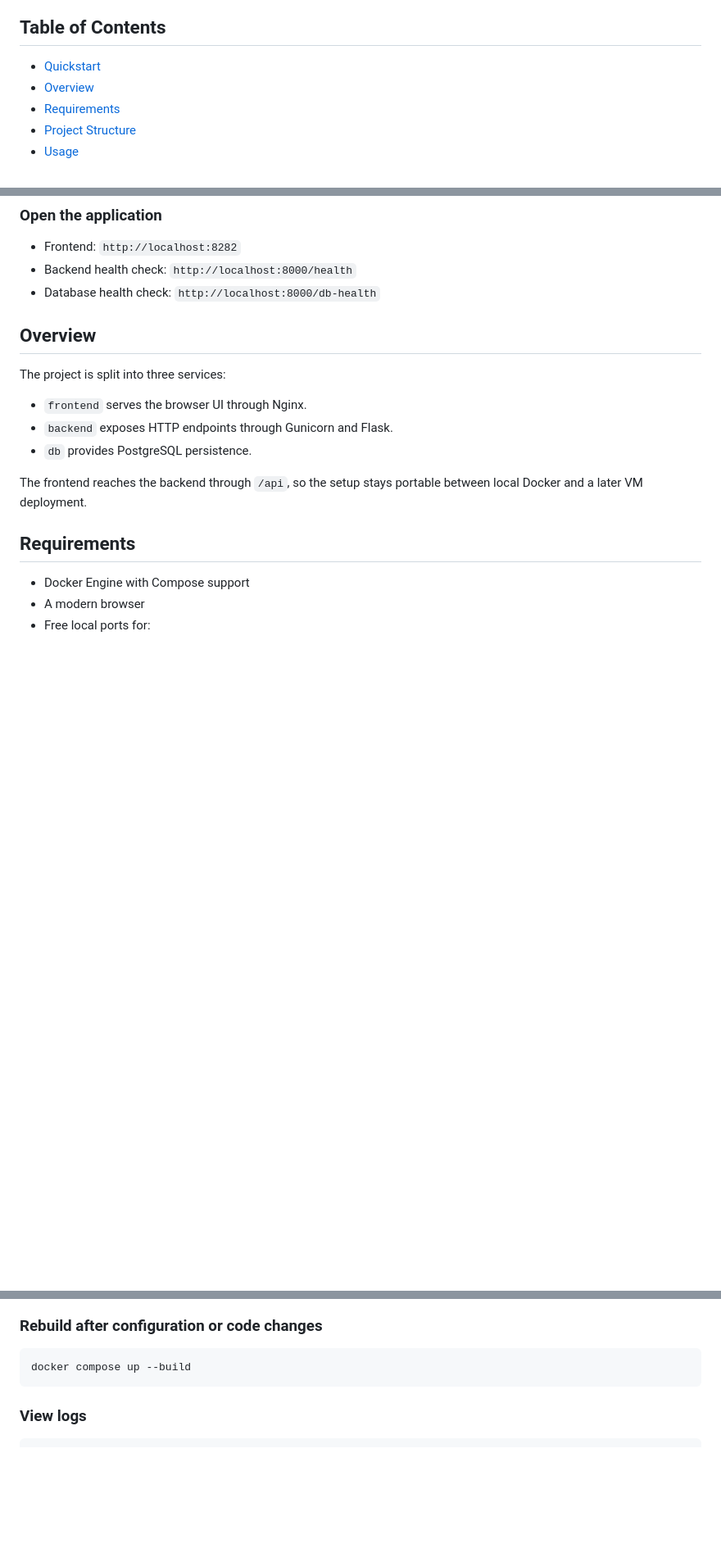
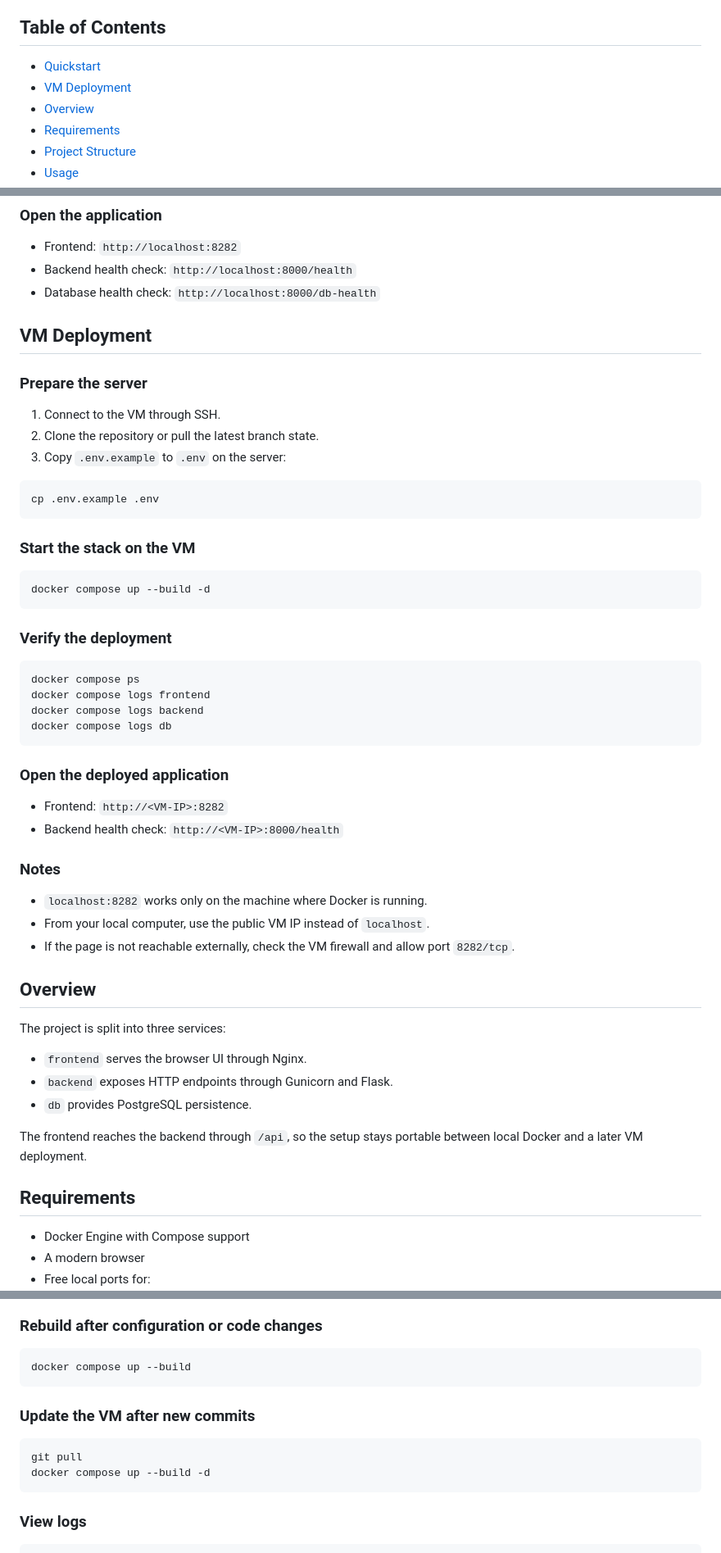
Before and after one commit to FatihYalcin42/conduit-container, a Markdown page: README.md, 3 parts joined by grey strips. Shown at 82% size. Drawn GitHub-style; blank space fills up the shorter version.

Commit message:
Document VM deployment workflow in README

````diff
--- a/README.md
+++ b/README.md
@@ -5,6 +5,7 @@ This repository is designed for local Docker development first and can later be
 
 ## Table of Contents
 - [Quickstart](#quickstart)
+- [VM Deployment](#vm-deployment)
 - [Overview](#overview)
 - [Requirements](#requirements)
 - [Project Structure](#project-structure)
@@ -31,6 +32,38 @@ docker compose up --build
 - Frontend: `http://localhost:8282`
 - Backend health check: `http://localhost:8000/health`
 - Database health check: `http://localhost:8000/db-health`
+
+## VM Deployment
+### Prepare the server
+1. Connect to the VM through SSH.
+2. Clone the repository or pull the latest branch state.
+3. Copy `.env.example` to `.env` on the server:
+
+```bash
+cp .env.example .env
+```
+
+### Start the stack on the VM
+```bash
+docker compose up --build -d
+```
+
+### Verify the deployment
+```bash
+docker compose ps
+docker compose logs frontend
+docker compose logs backend
+docker compose logs db
+```
+
+### Open the deployed application
+- Frontend: `http://<VM-IP>:8282`
+- Backend health check: `http://<VM-IP>:8000/health`
+
+### Notes
+- `localhost:8282` works only on the machine where Docker is running.
+- From your local computer, use the public VM IP instead of `localhost`.
+- If the page is not reachable externally, check the VM firewall and allow port `8282/tcp`.
 
 ## Overview
 The project is split into three services:
@@ -81,6 +114,12 @@ docker compose down
 ### Rebuild after configuration or code changes
 ```bash
 docker compose up --build
+```
+
+### Update the VM after new commits
+```bash
+git pull
+docker compose up --build -d
 ```
 
 ### View logs
````
